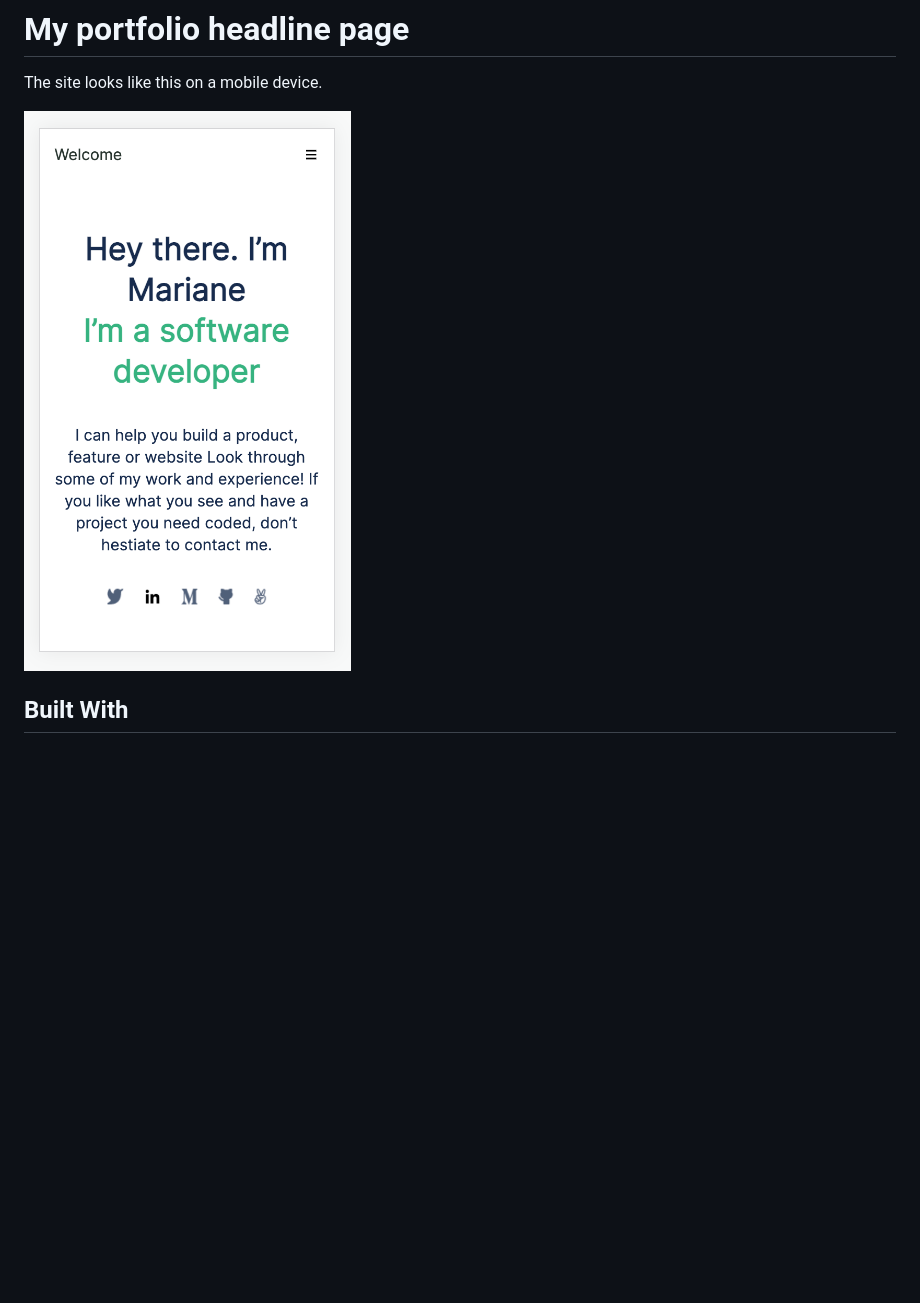
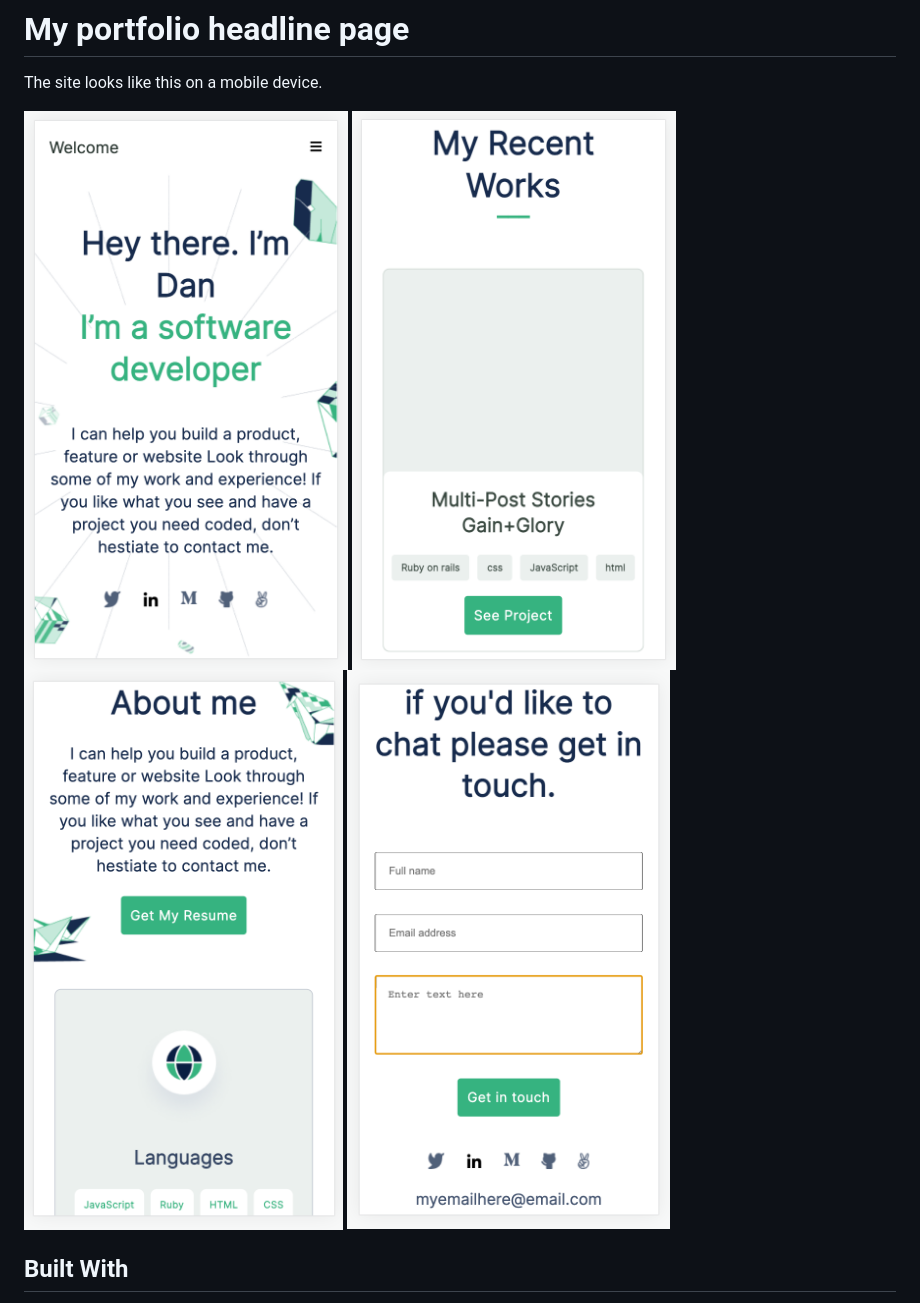
Before and after one commit to akucintavalent/my-portfolio, a Markdown page: README.md, the part around the change. GitHub-like rendering; pictures changed too: images/app_screenshot_1.png (added), images/app_screenshot_2.png (added), images/app_screenshot_3.png (added); blank space fills up the shorter version.

Commit message:
Fix indentation in index.html and .stylelintrc.json & Add screenshots to README.md & Add newlines to .gitignore

```diff
--- a/README.md
+++ b/README.md
@@ -4,7 +4,10 @@
 
 The site looks like this on a mobile device.
 
-![screenshot](./images/app_screenshot.png)
+![screenshot](./images/app_screenshot_1.png)
+![screenshot](./images/app_screenshot_2.png)
+![screenshot](./images/app_screenshot_3.png)
+![screenshot](./images/app_screenshot_4.png)
 
 ## Built With
 
```
Also changed, not shown: 4 other files.
